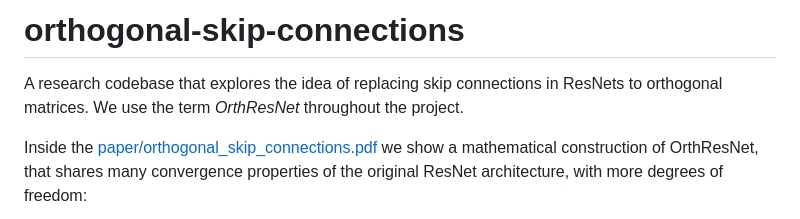
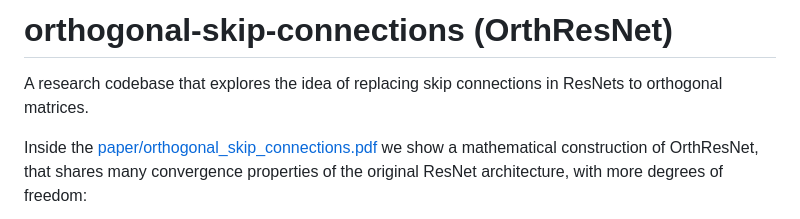
Before and after one commit to gournge/orthogonal-skip-connections, a Markdown page: README.md, the part around the change. Drawn GitHub-style.

```diff
--- a/README.md
+++ b/README.md
@@ -1,6 +1,6 @@
-# orthogonal-skip-connections
+# orthogonal-skip-connections (OrthResNet)
 
-A research codebase that explores the idea of replacing skip connections in ResNets to orthogonal matrices. We use the term *OrthResNet* throughout the project.
+A research codebase that explores the idea of replacing skip connections in ResNets to orthogonal matrices.
 
 Inside the [paper/orthogonal_skip_connections.pdf](paper/orthogonal_skip_connections.pdf) we show a mathematical construction of OrthResNet, that shares many convergence properties of the original ResNet architecture, with more degrees of freedom:
 
```
